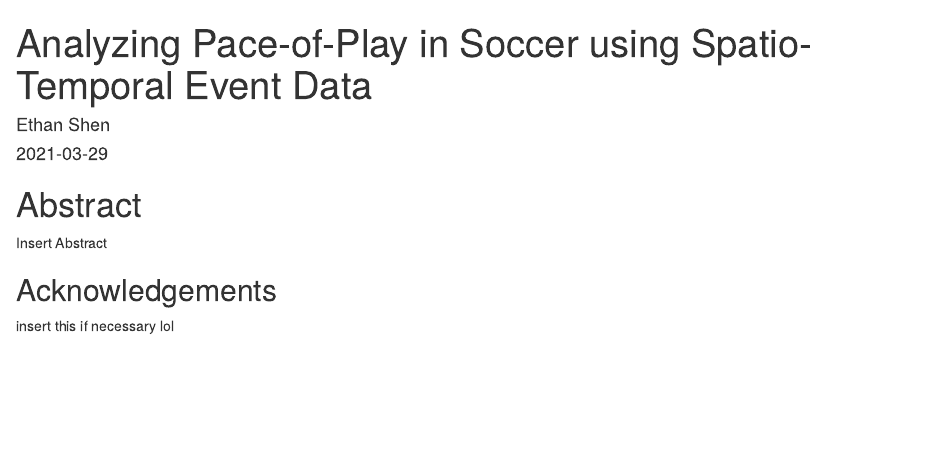
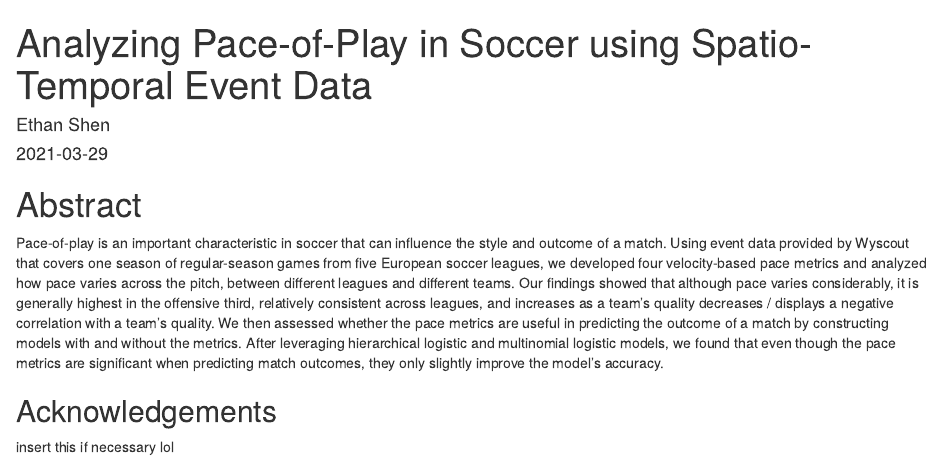
Before and after one commit to ethann-shen/pace-of-play-thesis21, an R Markdown document (index.Rmd): the page in a window 1100 px wide, from its top. Rendered offline with R 4.5, knitr and Pandoc, with nearby package versions; drawn as R Markdown's standard HTML page in place of the format the file asks for.

Commit message:
abstract

```diff
--- a/index.Rmd
+++ b/index.Rmd
@@ -10,7 +10,7 @@ link-citations: yes
 description: "insert description."
 knit: "bookdown::render_book"
 sspace_between_paragraphs: true
-
+url: 'https\://bookdown.org/john/awesome/'
 header-includes:
   - \usepackage{floatrow}
 
@@ -41,8 +41,7 @@ library(knitr)
 
 # Abstract {-}
 
-Insert Abstract
-
+Pace-of-play is an important characteristic in soccer that can influence the style and outcome of a match. Using event data provided by Wyscout that covers one season of regular-season games from five European soccer leagues, we developed four velocity-based pace metrics and analyzed how pace varies across the pitch, between different leagues and different teams. Our findings showed that although pace varies considerably, it is generally highest in the offensive third, relatively consistent across leagues, and increases as a team’s quality decreases / displays a negative correlation with a team’s quality. We then assessed whether the pace metrics are useful in predicting the outcome of a match by constructing models with and without the metrics. After leveraging hierarchical logistic and multinomial logistic models, we found that even though the pace metrics are significant when predicting match outcomes, they only slightly improve the model’s accuracy.
 
 ## Acknowledgements {-}
 
```
